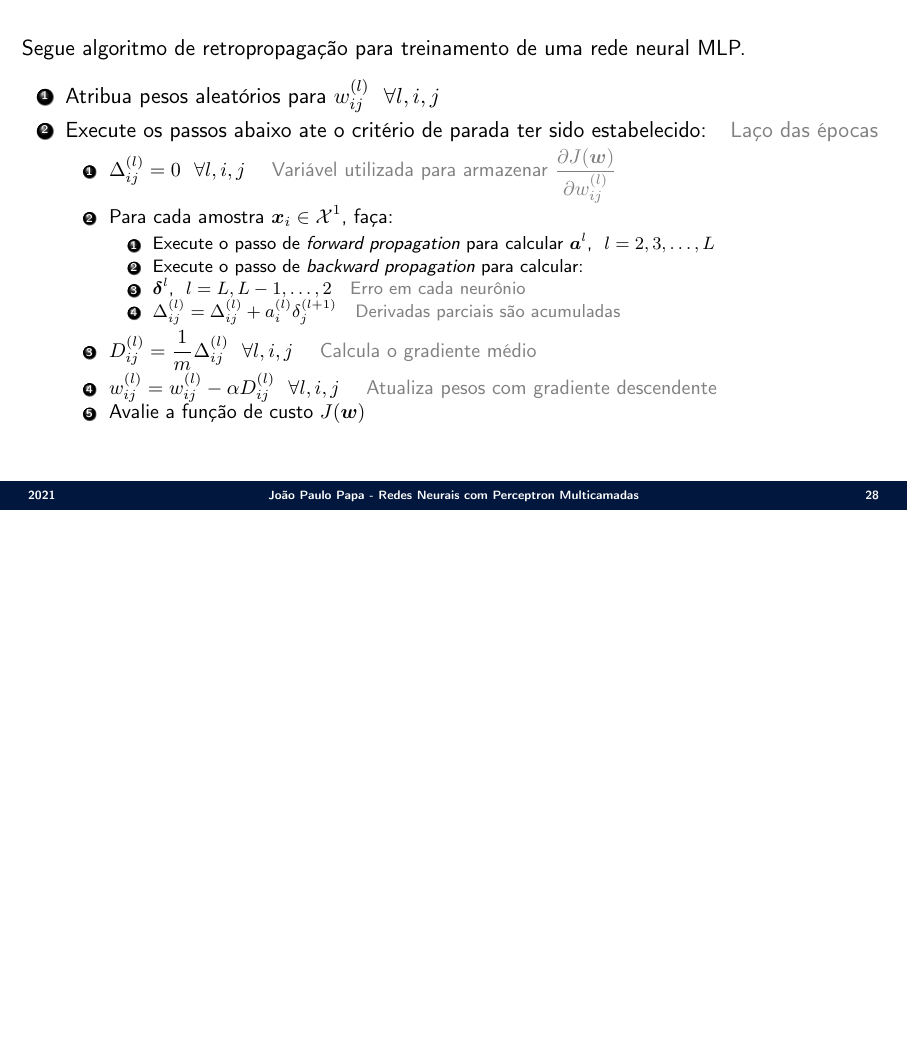
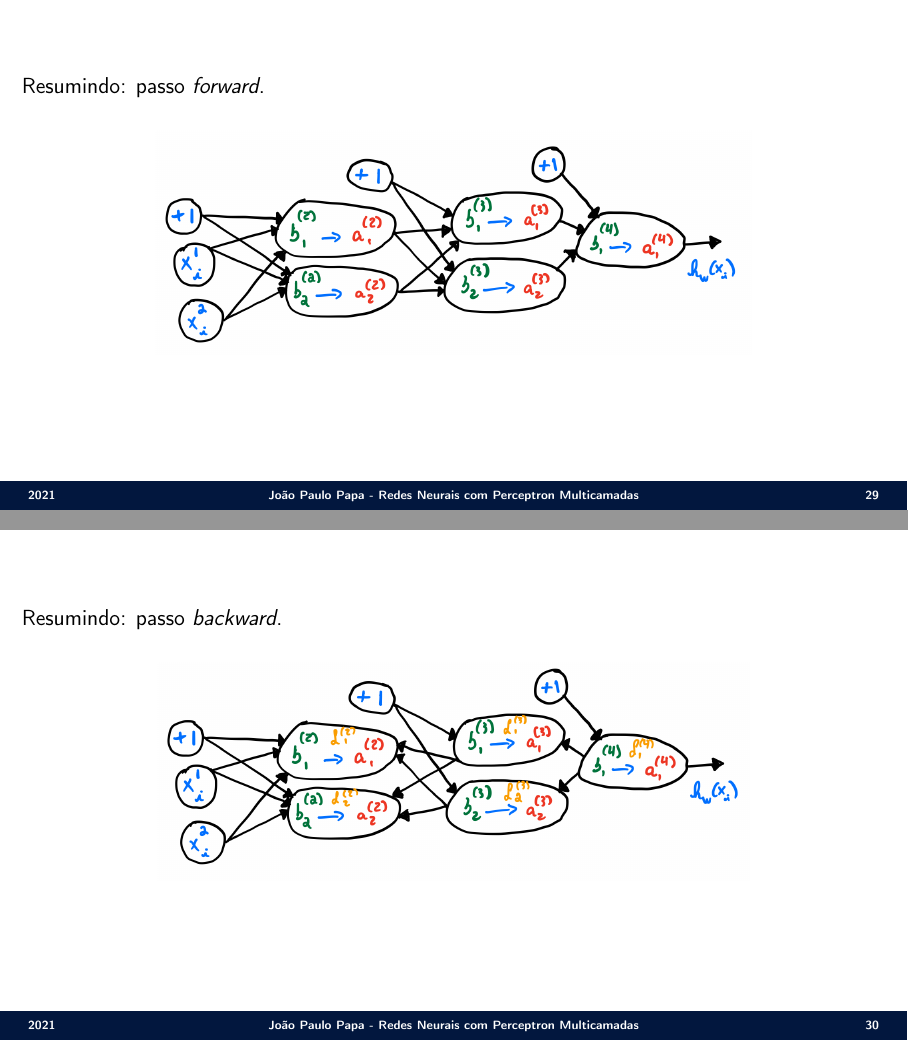
Before and after one commit to jppbsi/lectures, LaTeX slides (machine_learning/Classification/Neural_Networks/MLP/lecture.tex): page 28 of 28 before the commit and pages 29 and 30 of 30 after it, the two joined at a grey line, the shorter picture padded with empty space. Compiled offline with pdfLaTeX.

Commit message:
Finished the lecture about neural networks and fixed some errors.

```diff
--- a/machine_learning/Classification/Neural_Networks/MLP/lecture.tex
+++ b/machine_learning/Classification/Neural_Networks/MLP/lecture.tex
@@ -519,4 +519,20 @@ Segue algoritmo de retropropagação para treinamento de uma rede neural MLP.
 \end{enumerate}
 }
 
+\Sli{
+Resumindo: passo \emph{forward}.
+
+\begin{center}
+\includegraphics[scale=0.2]{./figs/Neural_Networks_Fig21.png}
+\end{center}
+}
+
+\Sli{
+Resumindo: passo \emph{backward}.
+
+\begin{center}
+\includegraphics[scale=0.2]{./figs/Neural_Networks_Fig22.png}
+\end{center}
+}
+
 \end{document}
```
Also changed, not shown: machine_learning/Classification/Neural_Networks/MLP/figs/Neural_Networks_Fig13.png, machine_learning/Classification/Neural_Networks/MLP/figs/Neural_Networks_Fig15.png, machine_learning/Classification/Neural_Networks/MLP/figs/Neural_Networks_Fig16.png, machine_learning/Classification/Neural_Networks/MLP/figs/Neural_Networks_Fig21.png (added), machine_learning/Classification/Neural_Networks/MLP/figs/Neural_Networks_Fig22.png (added), machine_learning/Classification/Neural_Networks/MLP/lecture.tex (2 more changed lines).
